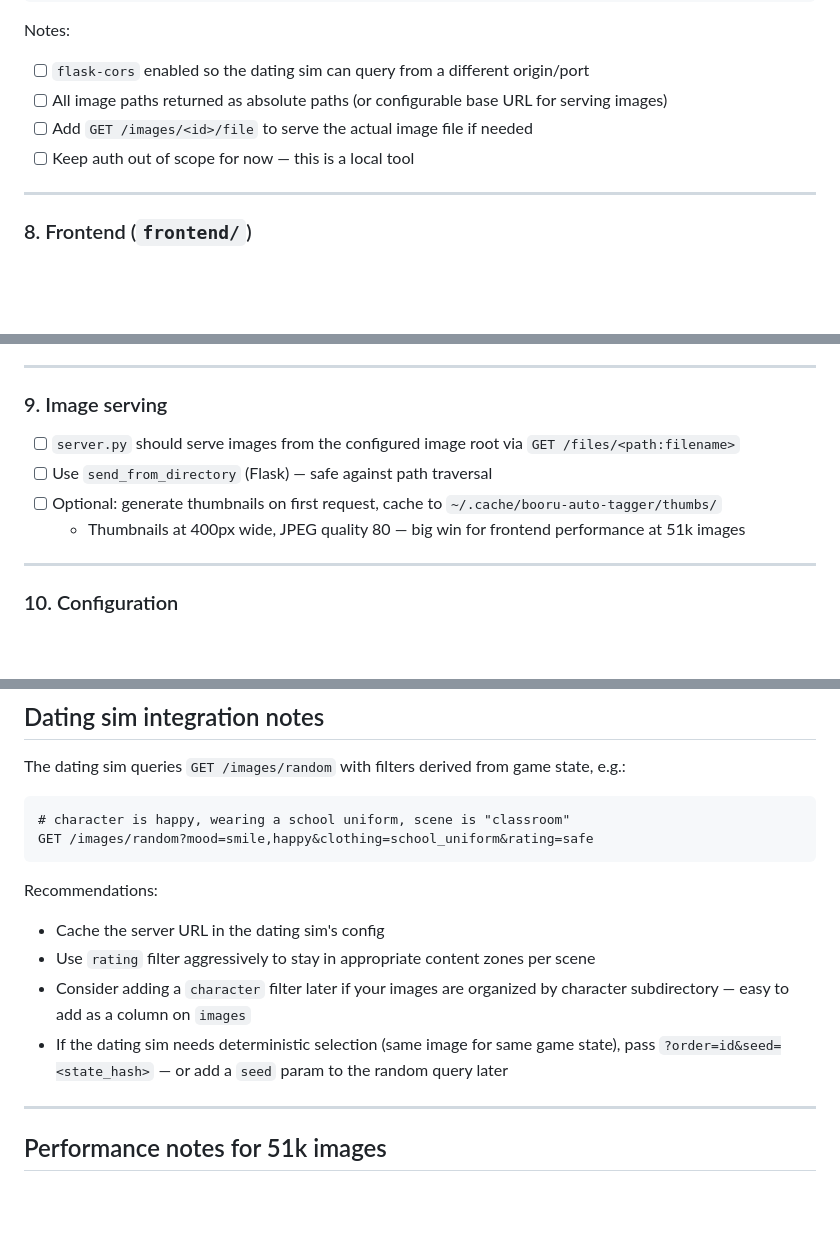
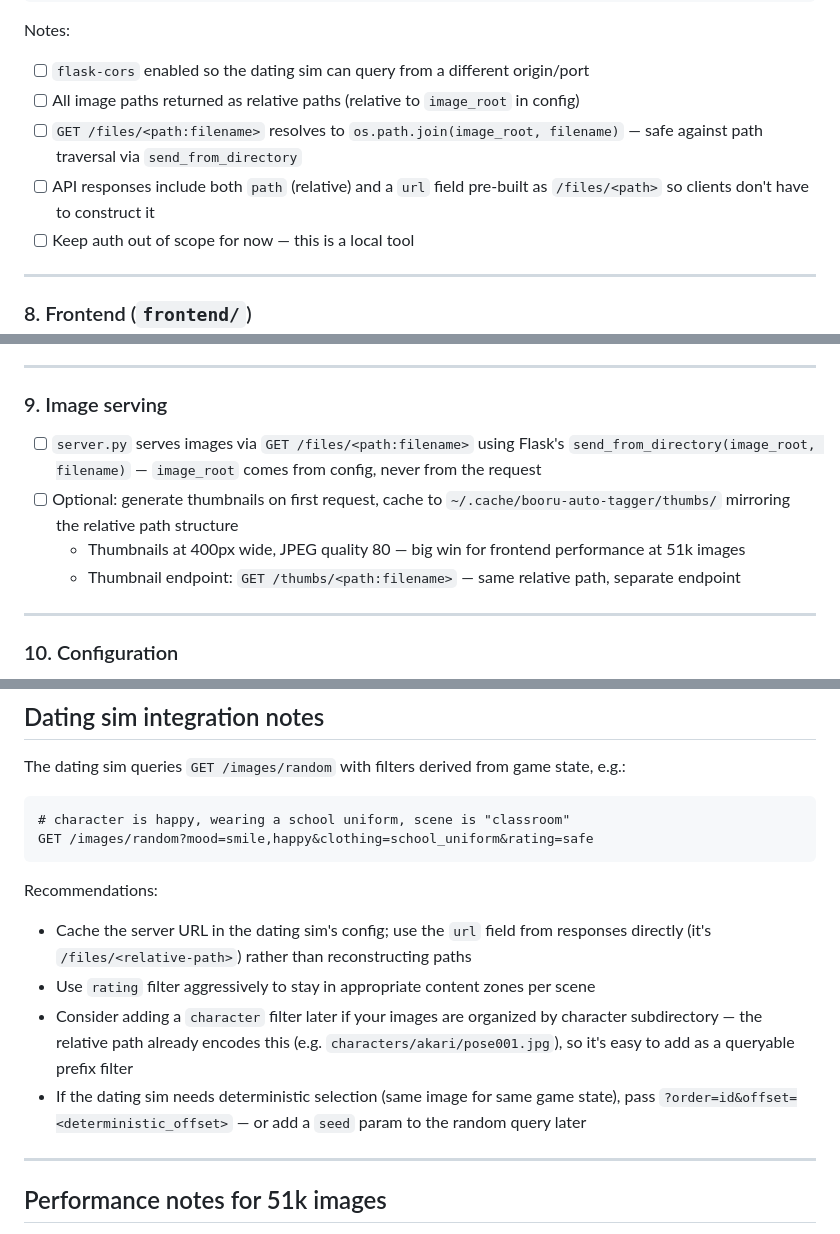
Before and after one commit to funlikely/booru-auto-tagger, a Markdown page: booru-auto-tagger-todo-plan.md, 3 parts joined by grey strips. Rendered like a GitHub page; blank space fills up the shorter version.

Commit message:
Update plan: relative image paths throughout
- DB stores paths relative to image_root (from config)
- API responses include both path (relative) and url (/files/<path>)
- Image serving uses send_from_directory(image_root, filename)
- Thumbnail endpoint mirrors relative path structure under /thumbs/
- Dating sim integration notes updated accordingly

https://claude.ai/code/session_01SLVKk72yrouwSMcxbzusQS

````diff
--- a/booru-auto-tagger-todo-plan.md
+++ b/booru-auto-tagger-todo-plan.md
@@ -189,8 +190,9 @@ GET  /health                     → { status: "ok", image_count: N }
 
 Notes:
 - [ ] `flask-cors` enabled so the dating sim can query from a different origin/port
-- [ ] All image paths returned as absolute paths (or configurable base URL for serving images)
-- [ ] Add `GET /images/<id>/file` to serve the actual image file if needed
+- [ ] All image paths returned as relative paths (relative to `image_root` in config)
+- [ ] `GET /files/<path:filename>` resolves to `os.path.join(image_root, filename)` — safe against path traversal via `send_from_directory`
+- [ ] API responses include both `path` (relative) and a `url` field pre-built as `/files/<path>` so clients don't have to construct it
 - [ ] Keep auth out of scope for now — this is a local tool
 
 ---
@@ -224,10 +226,10 @@ Single `index.html` shell that loads one of two JS modules based on a toggle sto
 ---
 
 ### 9. Image serving
-- [ ] `server.py` should serve images from the configured image root via `GET /files/<path:filename>`
-- [ ] Use `send_from_directory` (Flask) — safe against path traversal
-- [ ] Optional: generate thumbnails on first request, cache to `~/.cache/booru-auto-tagger/thumbs/`
+- [ ] `server.py` serves images via `GET /files/<path:filename>` using Flask's `send_from_directory(image_root, filename)` — `image_root` comes from config, never from the request
+- [ ] Optional: generate thumbnails on first request, cache to `~/.cache/booru-auto-tagger/thumbs/` mirroring the relative path structure
   - Thumbnails at 400px wide, JPEG quality 80 — big win for frontend performance at 51k images
+  - Thumbnail endpoint: `GET /thumbs/<path:filename>` — same relative path, separate endpoint
 
 ---
 
@@ -251,10 +253,10 @@ GET /images/random?mood=smile,happy&clothing=school_uniform&rating=safe
 ```
 
 Recommendations:
-- Cache the server URL in the dating sim's config
+- Cache the server URL in the dating sim's config; use the `url` field from responses directly (it's `/files/<relative-path>`) rather than reconstructing paths
 - Use `rating` filter aggressively to stay in appropriate content zones per scene
-- Consider adding a `character` filter later if your images are organized by character subdirectory — easy to add as a column on `images`
-- If the dating sim needs deterministic selection (same image for same game state), pass `?order=id&seed=<state_hash>` — or add a `seed` param to the random query later
+- Consider adding a `character` filter later if your images are organized by character subdirectory — the relative path already encodes this (e.g. `characters/akari/pose001.jpg`), so it's easy to add as a queryable prefix filter
+- If the dating sim needs deterministic selection (same image for same game state), pass `?order=id&offset=<deterministic_offset>` — or add a `seed` param to the random query later
 
 ---
 
````
Also changed, not shown: other parts of booru-auto-tagger-todo-plan.md (+3 -2 lines).
